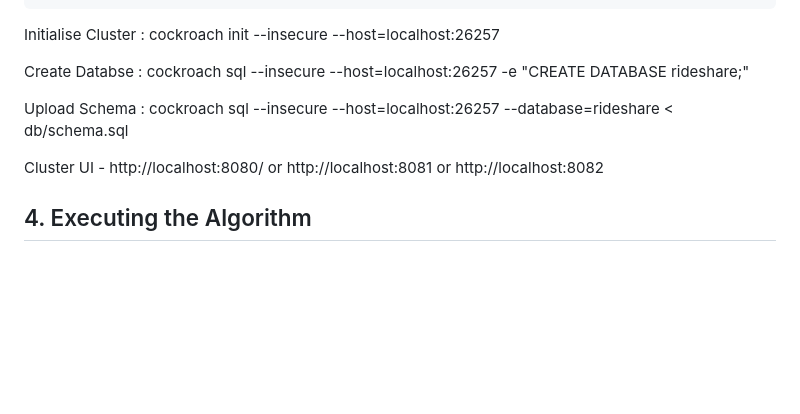
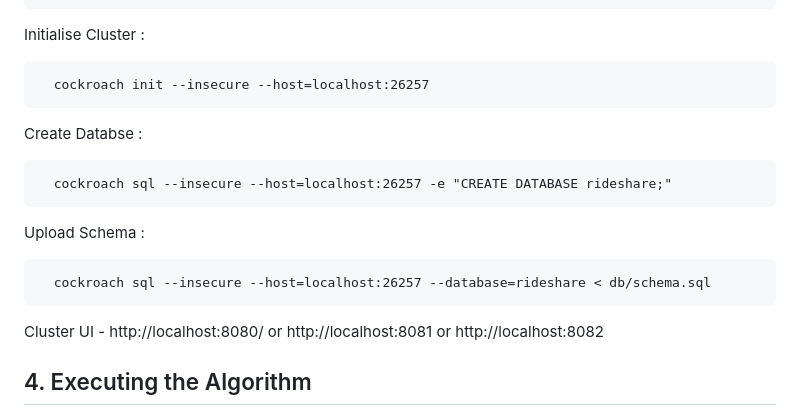
Before and after one commit to Tanishque99/RideShare, a Markdown page: README.md, the part around the change. Drawn GitHub-style; blank space fills up the shorter version.

Commit message:
Improve formatting of cluster and database commands
Formatted commands for better readability in README.

```diff
--- a/README.md
+++ b/README.md
@@ -78,11 +78,17 @@ The system:
         --join=localhost:26257,localhost:26258,localhost:26259 \
         --background
 
-  Initialise Cluster  : cockroach init --insecure --host=localhost:26257
+  Initialise Cluster  :
 
-  Create Databse : cockroach sql --insecure --host=localhost:26257 -e "CREATE DATABASE rideshare;"
+      cockroach init --insecure --host=localhost:26257
 
-  Upload Schema : cockroach sql --insecure --host=localhost:26257 --database=rideshare < db/schema.sql
+  Create Databse :
+
+      cockroach sql --insecure --host=localhost:26257 -e "CREATE DATABASE rideshare;"
+
+  Upload Schema :
+
+      cockroach sql --insecure --host=localhost:26257 --database=rideshare < db/schema.sql
 
   Cluster UI - http://localhost:8080/ or http://localhost:8081 or http://localhost:8082
 
```
